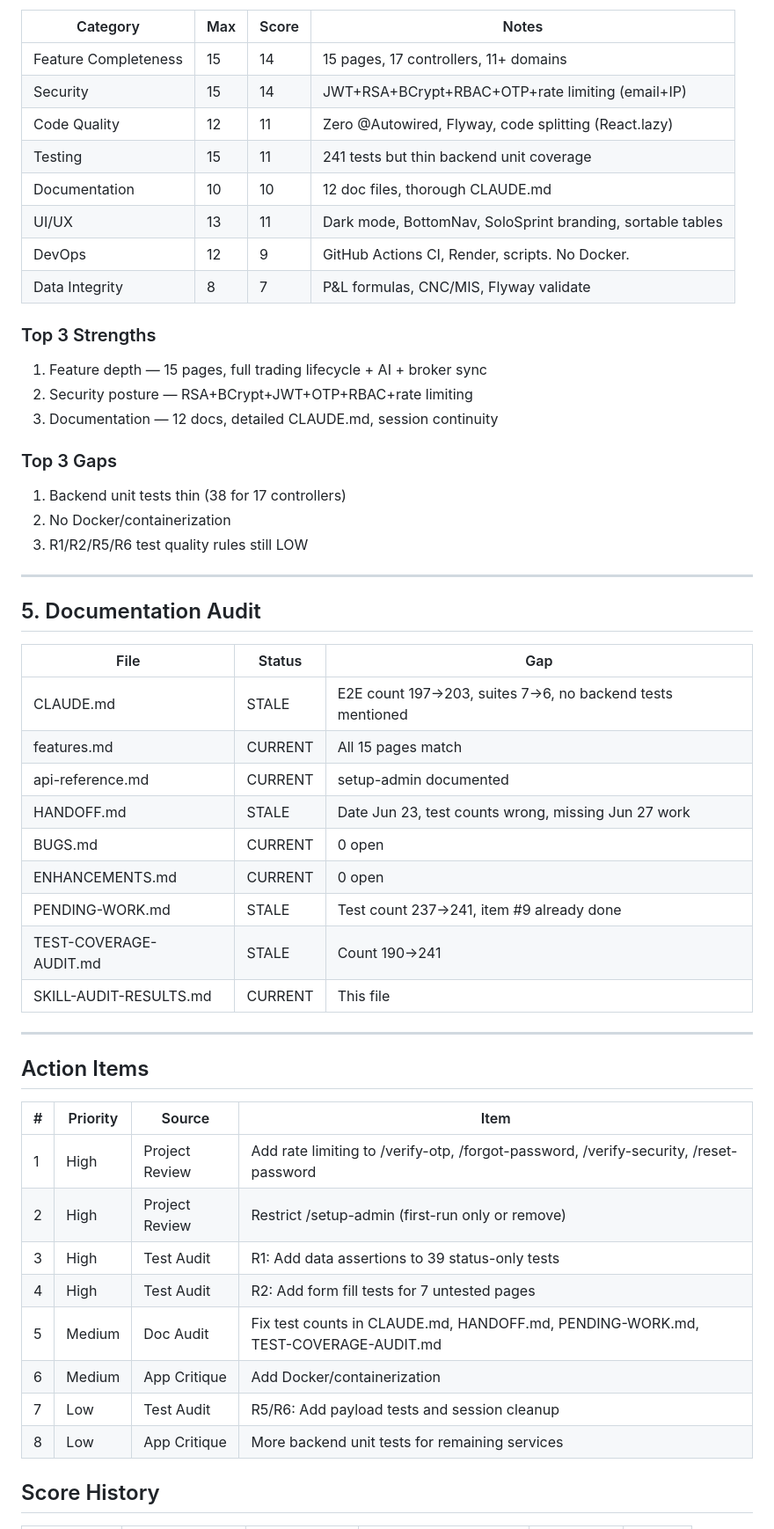
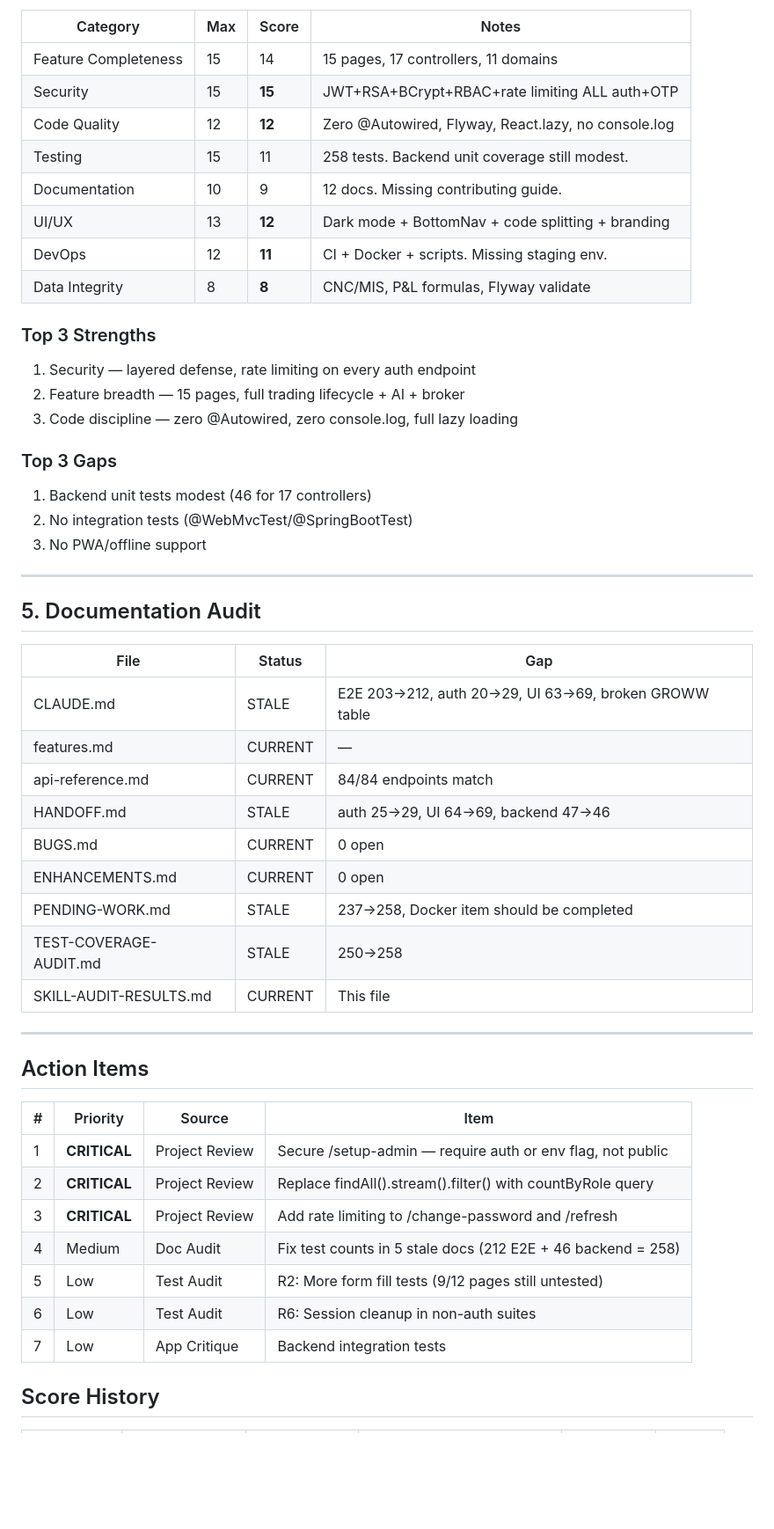
Before and after one commit to sampath12082-web/stock-portfolio-manager, a Markdown page: docs/SKILL-AUDIT-RESULTS.md, the part around one of its changes. Shown at 88% size. GitHub-like rendering; blank space fills up the shorter version.

```diff
--- a/docs/SKILL-AUDIT-RESULTS.md
+++ b/docs/SKILL-AUDIT-RESULTS.md
@@ -73,24 +70,24 @@ All 5 skills executed in parallel via subagents.
 
 | Category | Max | Score | Notes |
 |----------|-----|-------|-------|
-| Feature Completeness | 15 | 14 | 15 pages, 17 controllers, 11+ domains |
-| Security | 15 | 14 | JWT+RSA+BCrypt+RBAC+OTP+rate limiting (email+IP) |
-| Code Quality | 12 | 11 | Zero @Autowired, Flyway, code splitting (React.lazy) |
-| Testing | 15 | 11 | 241 tests but thin backend unit coverage |
-| Documentation | 10 | 10 | 12 doc files, thorough CLAUDE.md |
-| UI/UX | 13 | 11 | Dark mode, BottomNav, SoloSprint branding, sortable tables |
-| DevOps | 12 | 9 | GitHub Actions CI, Render, scripts. No Docker. |
-| Data Integrity | 8 | 7 | P&L formulas, CNC/MIS, Flyway validate |
+| Feature Completeness | 15 | 14 | 15 pages, 17 controllers, 11 domains |
+| Security | 15 | **15** | JWT+RSA+BCrypt+RBAC+rate limiting ALL auth+OTP |
+| Code Quality | 12 | **12** | Zero @Autowired, Flyway, React.lazy, no console.log |
+| Testing | 15 | 11 | 258 tests. Backend unit coverage still modest. |
+| Documentation | 10 | 9 | 12 docs. Missing contributing guide. |
+| UI/UX | 13 | **12** | Dark mode + BottomNav + code splitting + branding |
+| DevOps | 12 | **11** | CI + Docker + scripts. Missing staging env. |
+| Data Integrity | 8 | **8** | CNC/MIS, P&L formulas, Flyway validate |
 
 ### Top 3 Strengths
-1. Feature depth — 15 pages, full trading lifecycle + AI + broker sync
-2. Security posture — RSA+BCrypt+JWT+OTP+RBAC+rate limiting
-3. Documentation — 12 docs, detailed CLAUDE.md, session continuity
+1. Security — layered defense, rate limiting on every auth endpoint
+2. Feature breadth — 15 pages, full trading lifecycle + AI + broker
+3. Code discipline — zero @Autowired, zero console.log, full lazy loading
 
 ### Top 3 Gaps
-1. Backend unit tests thin (38 for 17 controllers)
-2. No Docker/containerization
-3. R1/R2/R5/R6 test quality rules still LOW
+1. Backend unit tests modest (46 for 17 controllers)
+2. No integration tests (@WebMvcTest/@SpringBootTest)
+3. No PWA/offline support
 
 ---
 
@@ -98,14 +95,14 @@ All 5 skills executed in parallel via subagents.
 
 | File | Status | Gap |
 |------|--------|-----|
-| CLAUDE.md | STALE | E2E count 197→203, suites 7→6, no backend tests mentioned |
-| features.md | CURRENT | All 15 pages match |
-| api-reference.md | CURRENT | setup-admin documented |
-| HANDOFF.md | STALE | Date Jun 23, test counts wrong, missing Jun 27 work |
+| CLAUDE.md | STALE | E2E 203→212, auth 20→29, UI 63→69, broken GROWW table |
+| features.md | CURRENT | — |
+| api-reference.md | CURRENT | 84/84 endpoints match |
+| HANDOFF.md | STALE | auth 25→29, UI 64→69, backend 47→46 |
 | BUGS.md | CURRENT | 0 open |
 | ENHANCEMENTS.md | CURRENT | 0 open |
-| PENDING-WORK.md | STALE | Test count 237→241, item #9 already done |
-| TEST-COVERAGE-AUDIT.md | STALE | Count 190→241 |
+| PENDING-WORK.md | STALE | 237→258, Docker item should be completed |
+| TEST-COVERAGE-AUDIT.md | STALE | 250→258 |
 | SKILL-AUDIT-RESULTS.md | CURRENT | This file |
 
 ---
@@ -114,14 +111,13 @@ All 5 skills executed in parallel via subagents.
 
 | # | Priority | Source | Item |
 |---|----------|--------|------|
-| 1 | High | Project Review | Add rate limiting to /verify-otp, /forgot-password, /verify-security, /reset-password |
-| 2 | High | Project Review | Restrict /setup-admin (first-run only or remove) |
-| 3 | High | Test Audit | R1: Add data assertions to 39 status-only tests |
-| 4 | High | Test Audit | R2: Add form fill tests for 7 untested pages |
-| 5 | Medium | Doc Audit | Fix test counts in CLAUDE.md, HANDOFF.md, PENDING-WORK.md, TEST-COVERAGE-AUDIT.md |
-| 6 | Medium | App Critique | Add Docker/containerization |
-| 7 | Low | Test Audit | R5/R6: Add payload tests and session cleanup |
-| 8 | Low | App Critique | More backend unit tests for remaining services |
+| 1 | **CRITICAL** | Project Review | Secure /setup-admin — require auth or env flag, not public |
+| 2 | **CRITICAL** | Project Review | Replace findAll().stream().filter() with countByRole query |
+| 3 | **CRITICAL** | Project Review | Add rate limiting to /change-password and /refresh |
+| 4 | Medium | Doc Audit | Fix test counts in 5 stale docs (212 E2E + 46 backend = 258) |
+| 5 | Low | Test Audit | R2: More form fill tests (9/12 pages still untested) |
+| 6 | Low | Test Audit | R6: Session cleanup in non-auth suites |
+| 7 | Low | App Critique | Backend integration tests |
 
 ## Score History
 
```
Also changed, not shown: other parts of docs/SKILL-AUDIT-RESULTS.md (+30 -32 lines).
